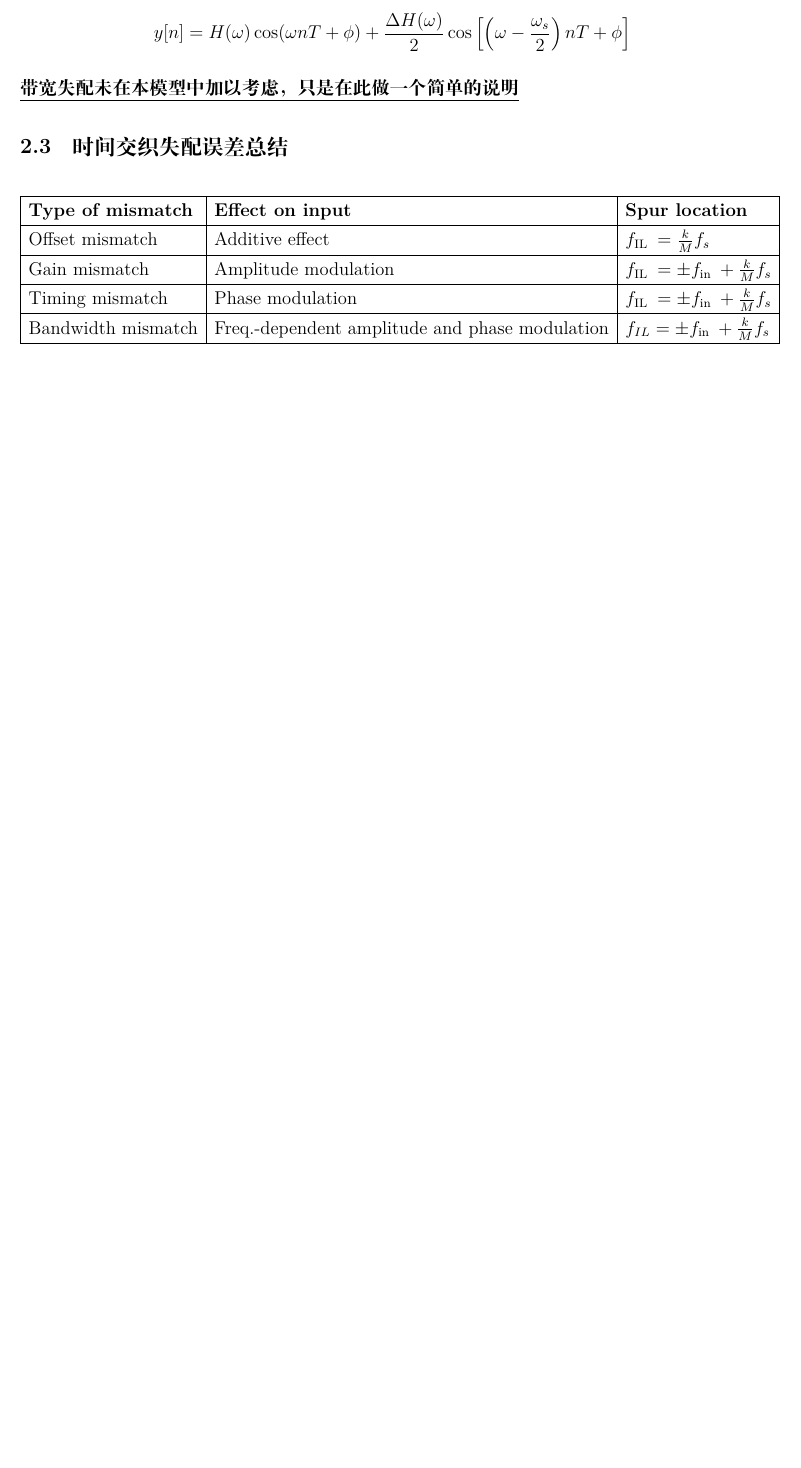
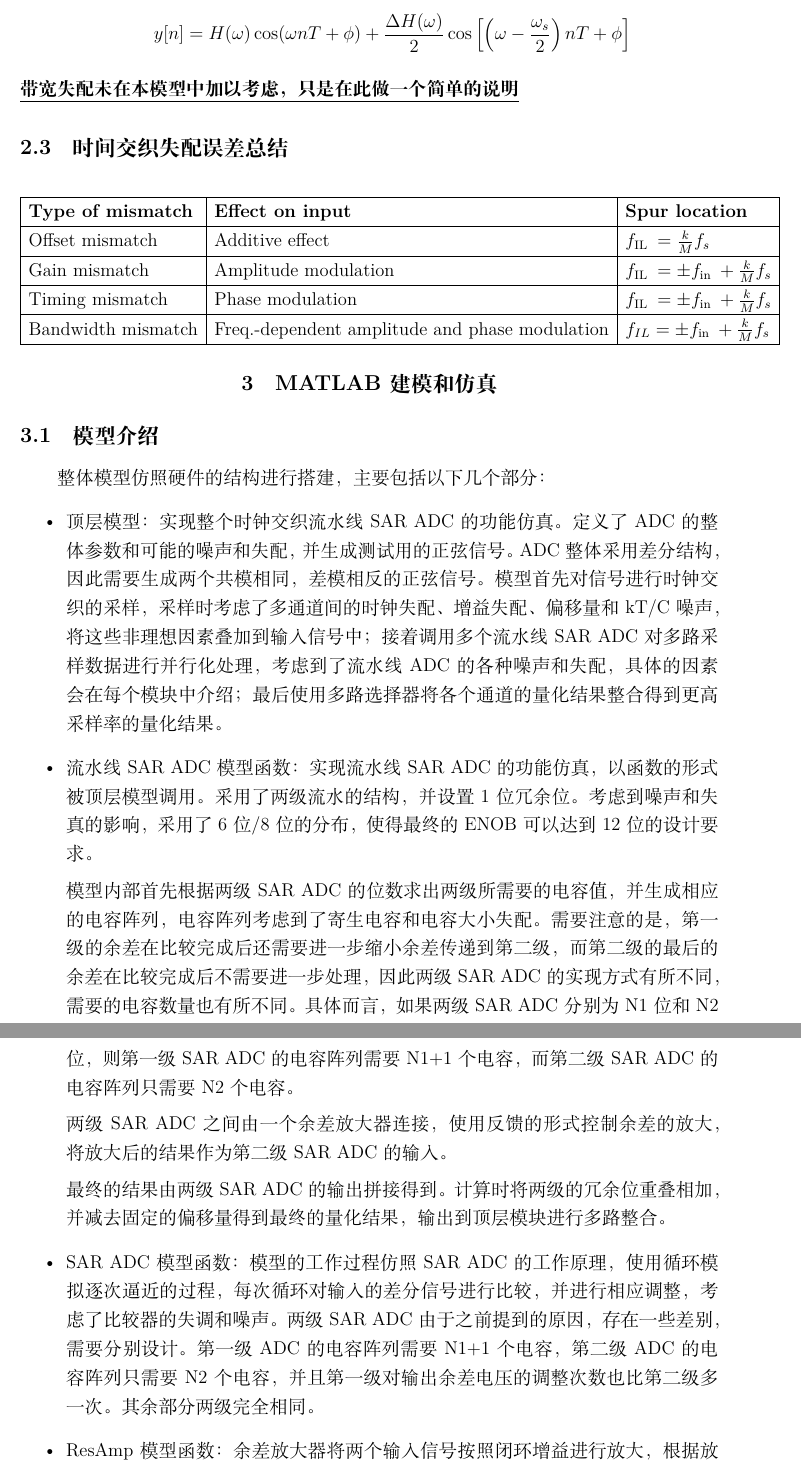
Before and after one commit to Boriskovich2004/Pipelined-SAR-ADC-Simulation-Using-Matlab, a LaTeX document (Report/ADDA ver1.tex): part of page 5 of 5 before the commit and two parts of pages 5 and 6 of 6 after it, the two joined at a grey line, cut so that both start at the same text, the shorter picture padded with empty space. Compiled offline with XeLaTeX.

Commit message:
Update Report & RA_FUN, adjust noise and offset

```diff
--- a/Report/ADDA ver1.tex
+++ b/Report/ADDA ver1.tex
@@ -355,5 +355,34 @@ gain error）, 第一级 SAR ADC 电容失配（capacitor-DAC mismatch），比
 				\end{tabular}
 		\end{flushleft}
 
+\section{MATLAB建模和仿真}
+	\subsection{模型介绍}
+	整体模型仿照硬件的结构进行搭建，主要包括以下几个部分：
+	\begin{itemize}
+		\item 顶层模型：
+		实现整个时钟交织流水线SAR ADC的功能仿真。定义了ADC的整体参数和可能的噪声和失配，并生成测试用的正弦信号。
+		ADC整体采用差分结构，因此需要生成两个共模相同，差模相反的正弦信号。
+		模型首先对信号进行时钟交织的采样，采样时考虑了多通道间的时钟失配、增益失配、偏移量和kT/C噪声，将这些非理想因素叠加到输入信号中；
+		接着调用多个流水线SAR ADC对多路采样数据进行并行化处理，考虑到了流水线ADC的各种噪声和失配，具体的因素会在每个模块中介绍；
+		最后使用多路选择器将各个通道的量化结果整合得到更高采样率的量化结果。
 
+		\item 流水线SAR ADC模型函数：
+		实现流水线SAR ADC的功能仿真，以函数的形式被顶层模型调用。采用了两级流水的结构，并设置1位冗余位。
+		考虑到噪声和失真的影响，采用了6位/8位的分布，使得最终的ENOB可以达到12位的设计要求。
 
+		模型内部首先根据两级SAR ADC的位数求出两级所需要的电容值，并生成相应的电容阵列，电容阵列考虑到了寄生电容和电容大小失配。
+		需要注意的是，第一级的余差在比较完成后还需要进一步缩小余差传递到第二级，
+		而第二级的最后的余差在比较完成后不需要进一步处理，因此两级SAR ADC的实现方式有所不同，需要的电容数量也有所不同。
+		具体而言，如果两级SAR ADC分别为N1位和N2位，则第一级SAR ADC的电容阵列需要N1+1个电容，而第二级SAR ADC的电容阵列只需要N2个电容。
+
+		两级SAR ADC之间由一个余差放大器连接，使用反馈的形式控制余差的放大，将放大后的结果作为第二级SAR ADC的输入。
+
+		最终的结果由两级SAR ADC的输出拼接得到。计算时将两级的冗余位重叠相加，并减去固定的偏移量得到最终的量化结果，输出到顶层模块进行多路整合。
+
+		\item SAR ADC模型函数：
+		模型的工作过程仿照SAR ADC的工作原理，使用循环模拟逐次逼近的过程，每次循环对输入的差分信号进行比较，并进行相应调整，考虑了比较器的失调和噪声。
+		两级SAR ADC由于之前提到的原因，存在一些差别，需要分别设计。
+		第一级ADC的电容阵列需要N1+1个电容，第二级ADC的电容阵列只需要N2个电容，并且第一级对输出余差电压的调整次数也比第二级多一次。其余部分两级完全相同。
+
+		\item ResAmp模型函数：
+		余差放大器将两个输入信号按照闭环增益进行放大，根据放大器的增益带宽积进行滤波后输出到第二级SAR ADC进行处理。
```
Also changed, not shown: Code/RA_FUN.m (+3 -3 lines), Report/ADDA ver1.pdf (added), Report/ADDA ver1.tex (14 more changed lines). Lines whose indentation alone changed are shown as unchanged.
